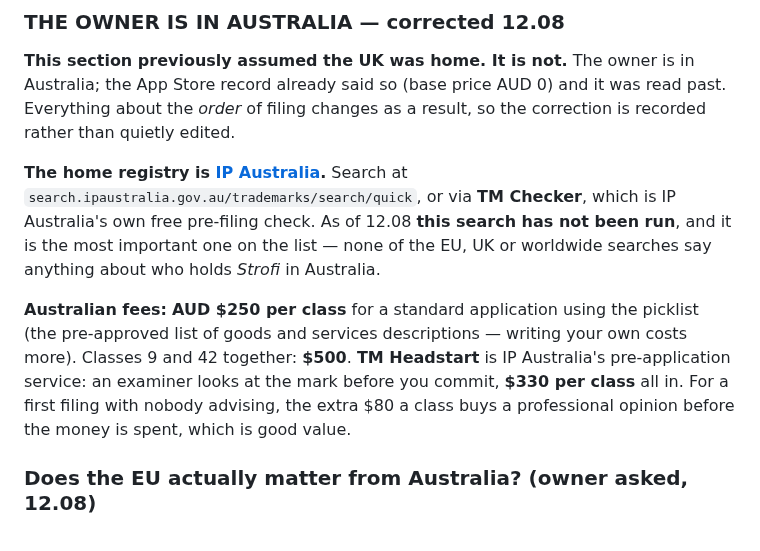
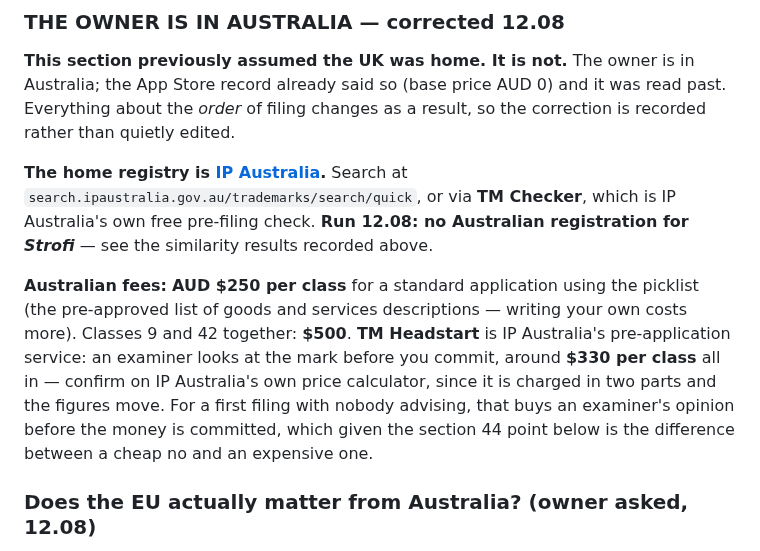
Before and after one commit to driftlore43-beep/CruiseFM, a Markdown page: docs/brand.md, the part around one of its changes. Rendered like a GitHub page.

```diff
--- a/docs/brand.md
+++ b/docs/brand.md
@@ -317,17 +361,18 @@ the correction is recorded rather than quietly edited.
 
 **The home registry is [IP Australia](https://www.ipaustralia.gov.au).** Search
 at `search.ipaustralia.gov.au/trademarks/search/quick`, or via **TM Checker**,
-which is IP Australia's own free pre-filing check. As of 12.08 **this search has
-not been run**, and it is the most important one on the list — none of the EU,
-UK or worldwide searches say anything about who holds *Strofi* in Australia.
+which is IP Australia's own free pre-filing check. **Run 12.08: no Australian
+registration for *Strofi*** — see the similarity results recorded above.
 
 **Australian fees:** **AUD $250 per class** for a standard application using the
 picklist (the pre-approved list of goods and services descriptions — writing
 your own costs more). Classes 9 and 42 together: **$500**. **TM Headstart** is
 IP Australia's pre-application service: an examiner looks at the mark before you
-commit, **$330 per class** all in. For a first filing with nobody advising, the
-extra $80 a class buys a professional opinion before the money is spent, which
-is good value.
+commit, around **$330 per class** all in — confirm on IP Australia's own price
+calculator, since it is charged in two parts and the figures move. For a first
+filing with nobody advising, that buys an examiner's opinion before the money is
+committed, which given the section 44 point below is the difference between a
+cheap no and an expensive one.
 
 ### Does the EU actually matter from Australia? (owner asked, 12.08)
 
```
Also changed, not shown: other parts of docs/brand.md (+45 -1 lines).
